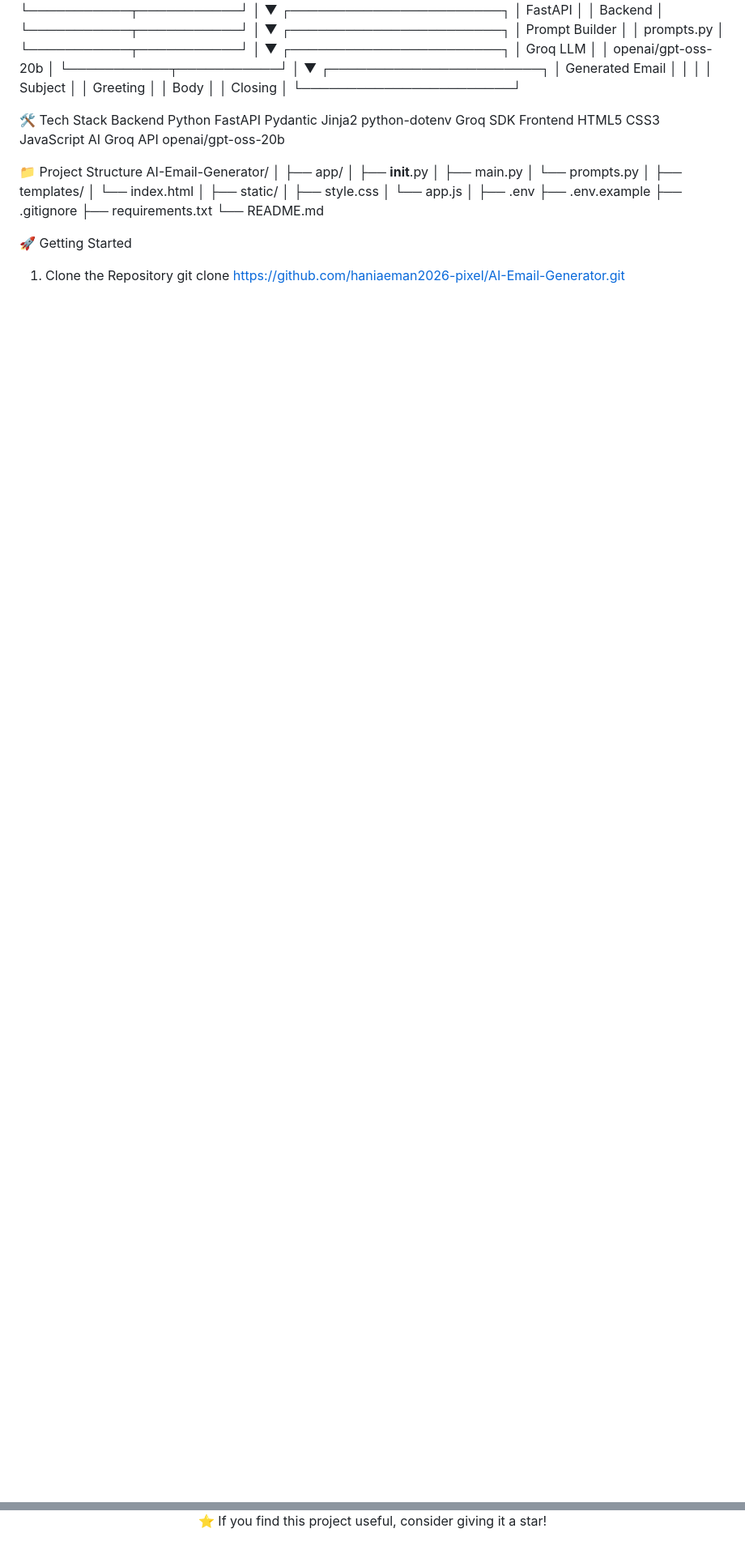
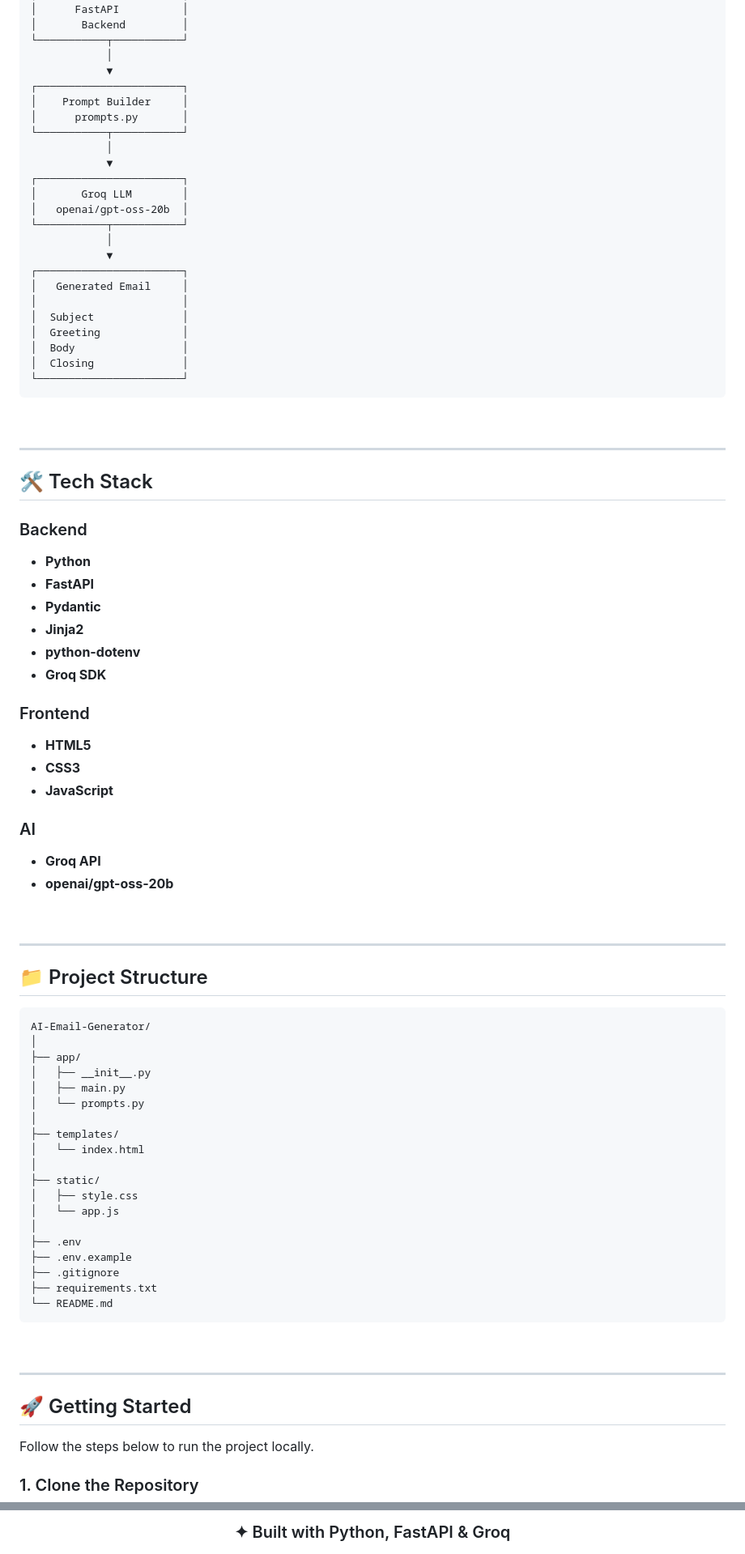
Before and after one commit to haniaeman2026-pixel/AI-Email-Generator, a Markdown page: README.md, 2 parts joined by grey strips. Shown at 81% size. Drawn GitHub-style; blank space fills up the shorter version.

````diff
--- a/README.md
+++ b/README.md
@@ -77,48 +118,65 @@ User
             ▼
 ┌───────────────────────┐
 │      FastAPI          │
-│      Backend          │
+│       Backend         │
 └───────────┬───────────┘
             │
             ▼
 ┌───────────────────────┐
 │    Prompt Builder     │
-│     prompts.py        │
+│      prompts.py       │
 └───────────┬───────────┘
             │
             ▼
 ┌───────────────────────┐
 │       Groq LLM        │
-│  openai/gpt-oss-20b   │
+│   openai/gpt-oss-20b  │
 └───────────┬───────────┘
             │
             ▼
 ┌───────────────────────┐
 │   Generated Email     │
 │                       │
-│ Subject               │
-│ Greeting              │
-│ Body                  │
-│ Closing               │
+│  Subject              │
+│  Greeting             │
+│  Body                 │
+│  Closing              │
 └───────────────────────┘
+```
 
-🛠️ Tech Stack
-Backend
-Python
-FastAPI
-Pydantic
-Jinja2
-python-dotenv
-Groq SDK
-Frontend
-HTML5
-CSS3
-JavaScript
-AI
-Groq API
-openai/gpt-oss-20b
+<br>
 
-📁 Project Structure
+---
+
+## 🛠️ Tech Stack
+
+### Backend
+
+- **Python**
+- **FastAPI**
+- **Pydantic**
+- **Jinja2**
+- **python-dotenv**
+- **Groq SDK**
+
+### Frontend
+
+- **HTML5**
+- **CSS3**
+- **JavaScript**
+
+### AI
+
+- **Groq API**
+- **openai/gpt-oss-20b**
+
+<br>
+
+---
+
+## 📁 Project Structure
+
+```text
 AI-Email-Generator/
 │
 ├── app/
@@ -138,7 +196,17 @@ AI-Email-Generator/
 ├── .gitignore
 ├── requirements.txt
 └── README.md
+```
 
-🚀 Getting Started
-1. Clone the Repository
+<br>
+
+---
+
+## 🚀 Getting Started
+
+Follow the steps below to run the project locally.
+
+### 1. Clone the Repository
+
+```bash
 git clone https://github.com/haniaeman2026-pixel/AI-Email-Generator.git
@@ -264,3 +426,3 @@ Git and GitHub workflow
 
-⭐ If you find this project useful, consider giving it a star!
+### ✦ Built with Python, FastAPI & Groq
 
````
Also changed, not shown: other parts of README.md (+239 -96 lines).
